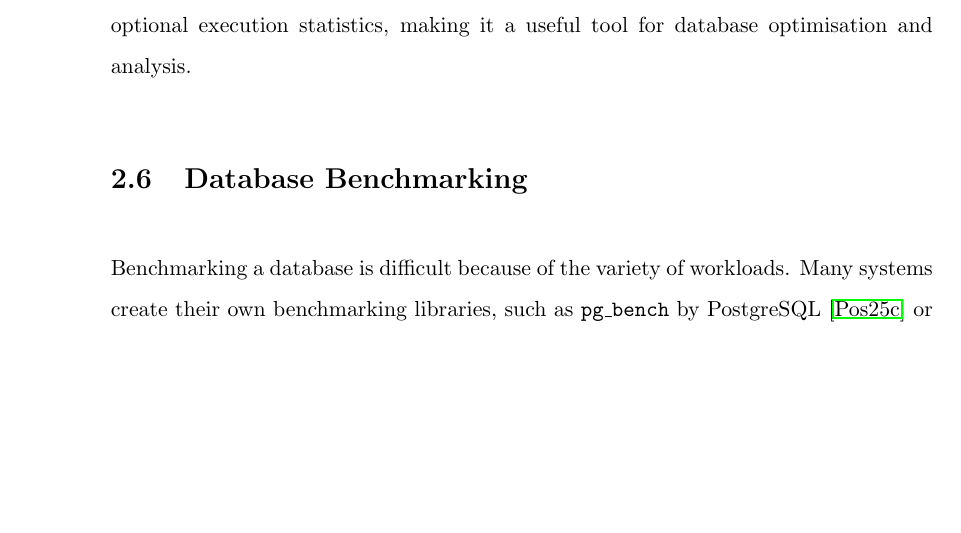
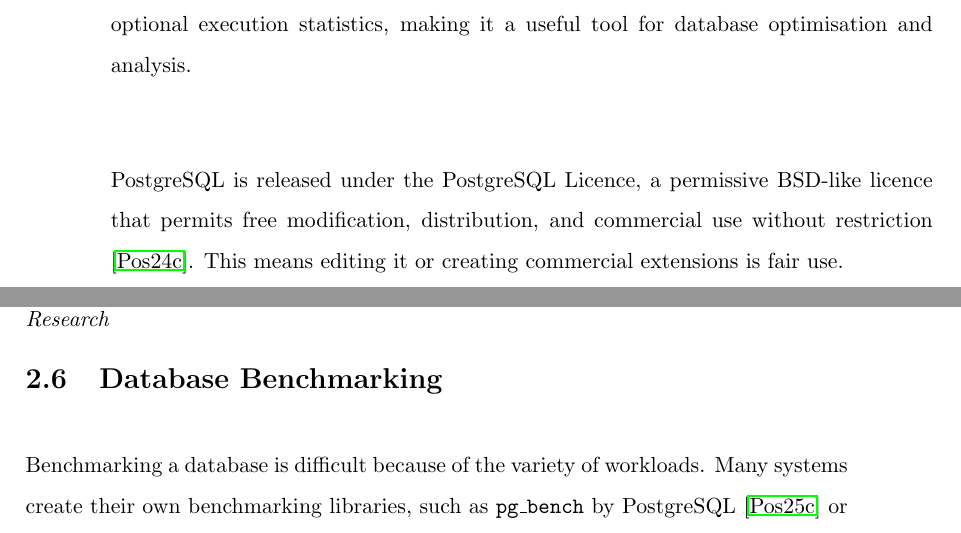
Before and after one commit to zyros-dev/pgx-lower-report, a LaTeX thesis (report/pgx-lower-thesis.tex, which reads report/02_mainmatter/02_background.tex): part of page 19 of 81 before the commit and two parts of pages 19 and 20 of 81 after it, the two joined at a grey line, cut so that both start at the same text, the shorter picture padded with empty space. Compiled offline with pdfLaTeX.

Commit message:
section about postgres licence

```diff
--- a/report/02_mainmatter/02_background.tex
+++ b/report/02_mainmatter/02_background.tex
@@ -226,6 +226,11 @@ plans, which is essential for understanding and optimising query performance
 planner generates, including cost estimates and optional execution statistics,
 making it a useful tool for database optimisation and analysis.
 
+PostgreSQL is released under the PostgreSQL Licence, a permissive BSD-like licence that
+permits free modification, distribution, and commercial use without
+restriction \cite{postgresql_license}. This means editing it or creating
+commercial extensions is fair use.
+
 \section{Database Benchmarking}\label{sec:database-benchmarking}
 % cite pg_bench
 Benchmarking a database is difficult because of the variety of
```
Also changed, not shown: report/04_metadata/pubs.bib (+8 -0 lines), report/pgx-lower-thesis.pdf.
